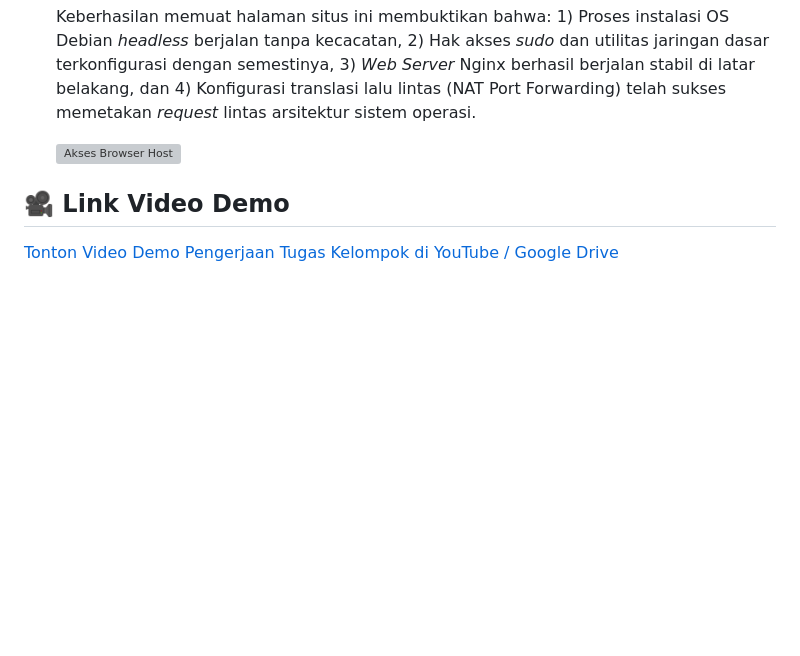
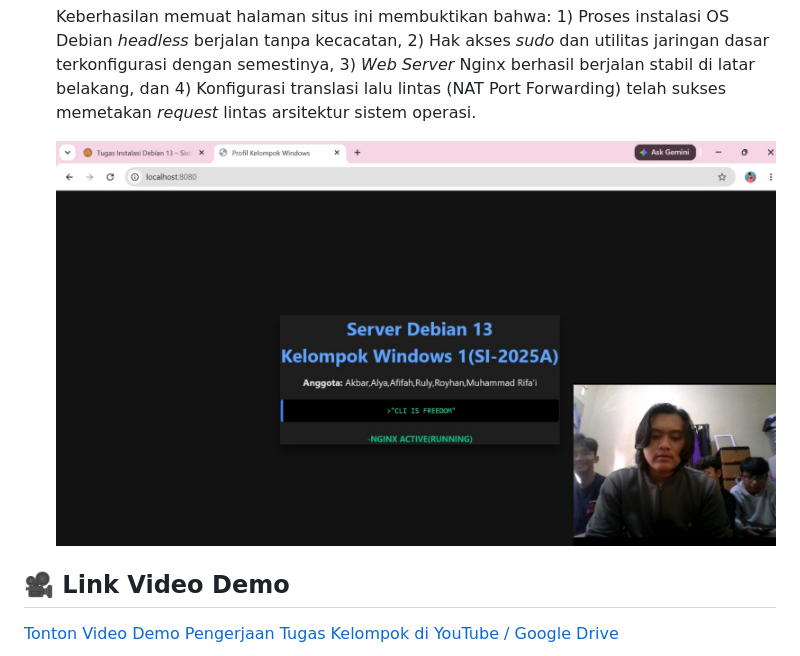
Before and after one commit to rYmS26/Dokumentasi-Instalasi-Linux, a Markdown page: README.md, the part around the change. GitHub-like rendering; blank space fills up the shorter version; grey boxes are pictures that could not be loaded.

```diff
--- a/README.md
+++ b/README.md
@@ -181,7 +181,7 @@ Untuk memecahkan masalah isolasi ini dan menyimulasikan bagaimana sebuah server
 
   Keberhasilan memuat halaman situs ini membuktikan bahwa: 1) Proses instalasi OS Debian *headless* berjalan tanpa kecacatan, 2) Hak akses *sudo* dan utilitas jaringan dasar terkonfigurasi dengan semestinya, 3) *Web Server* Nginx berhasil berjalan stabil di latar belakang, dan 4) Konfigurasi translasi lalu lintas (NAT Port Forwarding) telah sukses memetakan *request* lintas arsitektur sistem operasi.
 
-  ![Akses Browser Host](06-browser-host.png)
+  ![Akses Browser Host](06-browser-host.png.jpeg)
 
 ## 🎥 Link Video Demo
 [Tonton Video Demo Pengerjaan Tugas Kelompok di YouTube / Google Drive](https://youtube.com/...)
```
